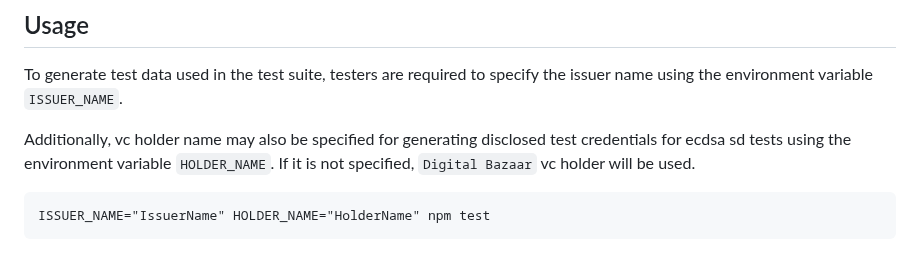
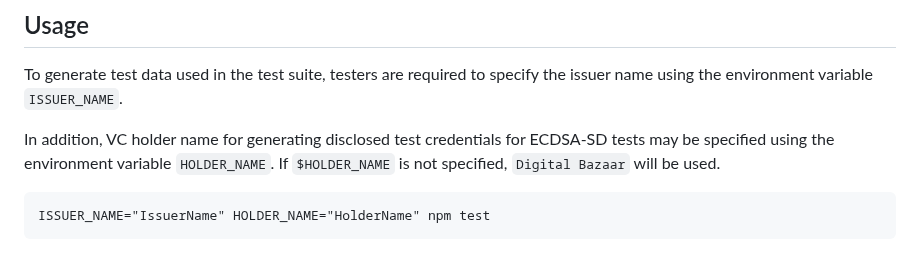
Before and after one commit to w3c/vc-di-ecdsa-test-suite, a Markdown page: README.md, the part around the change. GitHub-like rendering.

Commit message:
Update `README.md` usage section.
Co-authored-by: Ted Thibodeau Jr <tthibodeau@openlinksw.com>

````diff
--- a/README.md
+++ b/README.md
@@ -28,9 +28,9 @@ npm i
 To generate test data used in the test suite, testers are required to specify
 the issuer name using the environment variable `ISSUER_NAME`.
 
-Additionally, vc holder name may also be specified for generating disclosed
-test credentials for ecdsa sd tests using the environment variable
-`HOLDER_NAME`. If it is not specified, `Digital Bazaar` vc holder will be used.
+In addition, VC holder name for generating disclosed test credentials for
+ECDSA-SD tests may be specified using the environment variable `HOLDER_NAME`.
+If `$HOLDER_NAME` is not specified, `Digital Bazaar` will be used.
 
 ```
 ISSUER_NAME="IssuerName" HOLDER_NAME="HolderName" npm test
````
